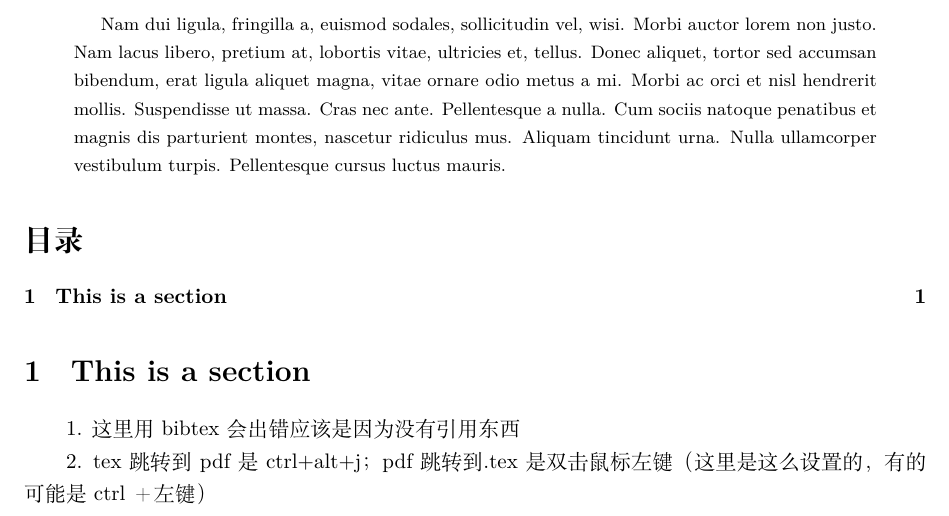
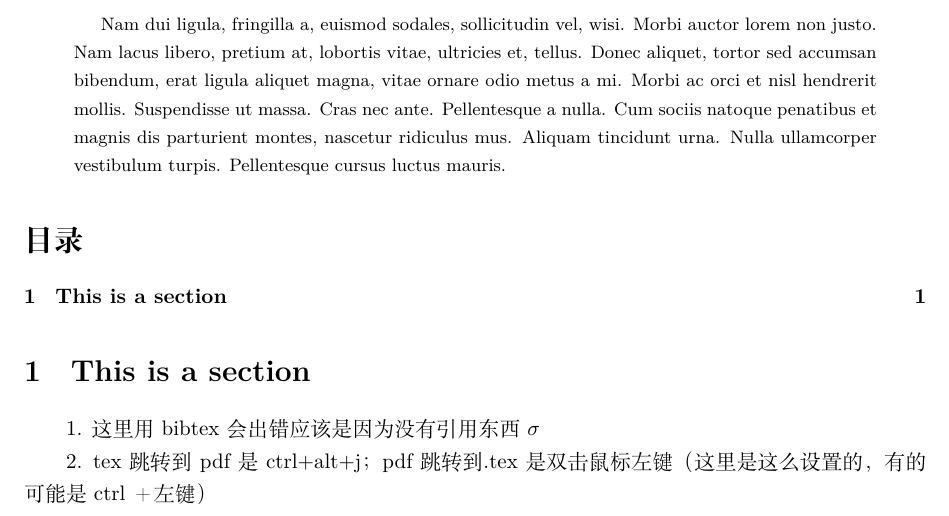
Before and after one commit to Just-Rush/Hello_World, a LaTeX paper (z000-Others/LaTex Instructions.tex): part of the page, cut so that both start at the same text. Compiled offline with XeLaTeX.

```diff
--- a/z000-Others/LaTex Instructions.tex
+++ b/z000-Others/LaTex Instructions.tex
@@ -13,7 +13,7 @@
 \tableofcontents
 \section{This is a section}
 1. 这里用bibtex会出错应该是因为没有引用东西
-
+$\sigma$
 
 2. tex跳转到pdf是ctrl+alt+j；pdf跳转到.tex是双击鼠标左键（这里是这么设置的，有的可能是ctrl＋左键）
 
```
Also changed, not shown: z000-Others/LaTex Instructions.pdf, 1 other file.
